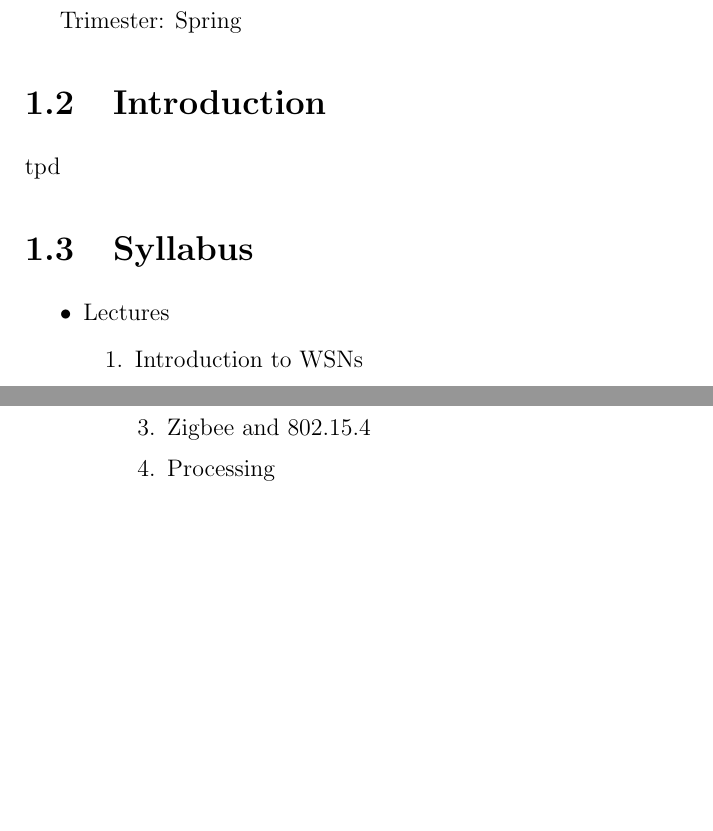
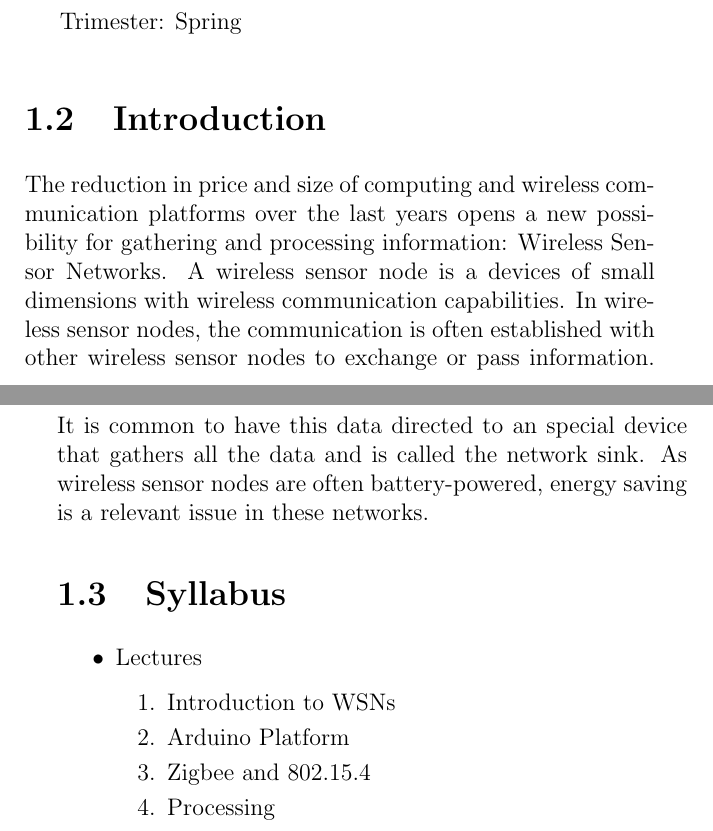
Before and after one commit to jbarcelo/WSNs_lecture_notes, a LaTeX book (document.tex, which reads about.tex): two parts of pages 5 and 6 of 9, joined at a grey line, cut so that both start at the same text, the shorter picture padded with empty space. Compiled offline with pdfLaTeX.

Commit message:
started intro

```diff
--- a/about.tex
+++ b/about.tex
@@ -15,7 +15,11 @@ Year: 3rd or 4th year (optional)
 Trimester: Spring
 
 \section{Introduction}
-tpd
+The reduction in price and size of computing and wireless communication platforms over the last years opens a new possibility for gathering and processing information: Wireless Sensor Networks.
+A wireless sensor node is a devices of small dimensions with wireless communication capabilities.
+In wireless sensor nodes, the communication is often established with other wireless sensor nodes to exchange or pass information.
+It is common to have this data directed to an special device that gathers all the data and is called the network sink.
+As wireless sensor nodes are often battery-powered, energy saving is a relevant issue in these networks.
 
 \section{Syllabus}
 \begin{itemize}
```
Also changed, not shown: document.pdf, 1 other file.
